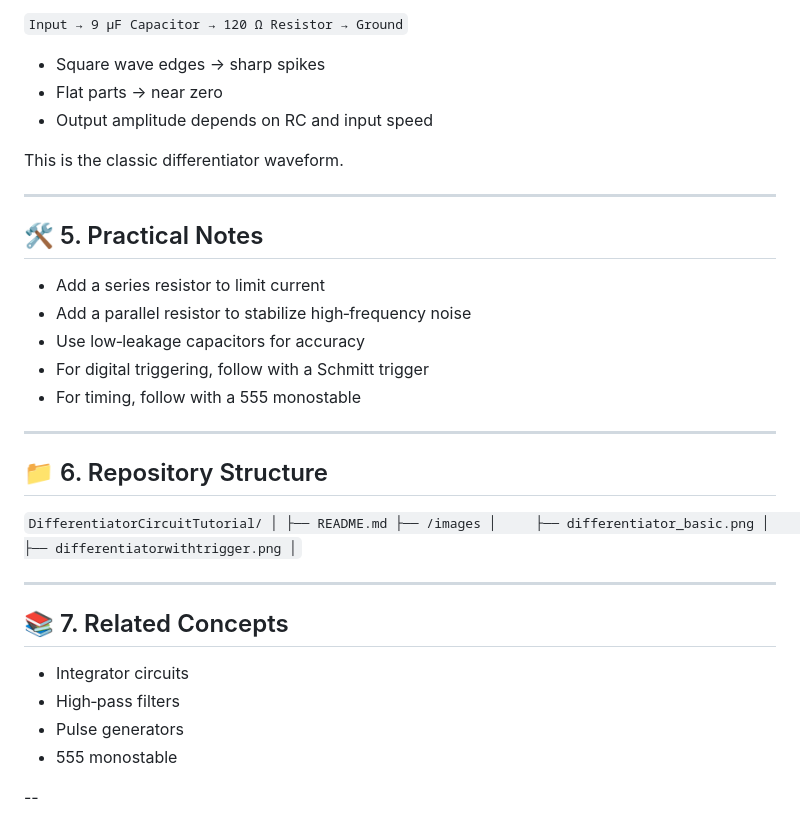
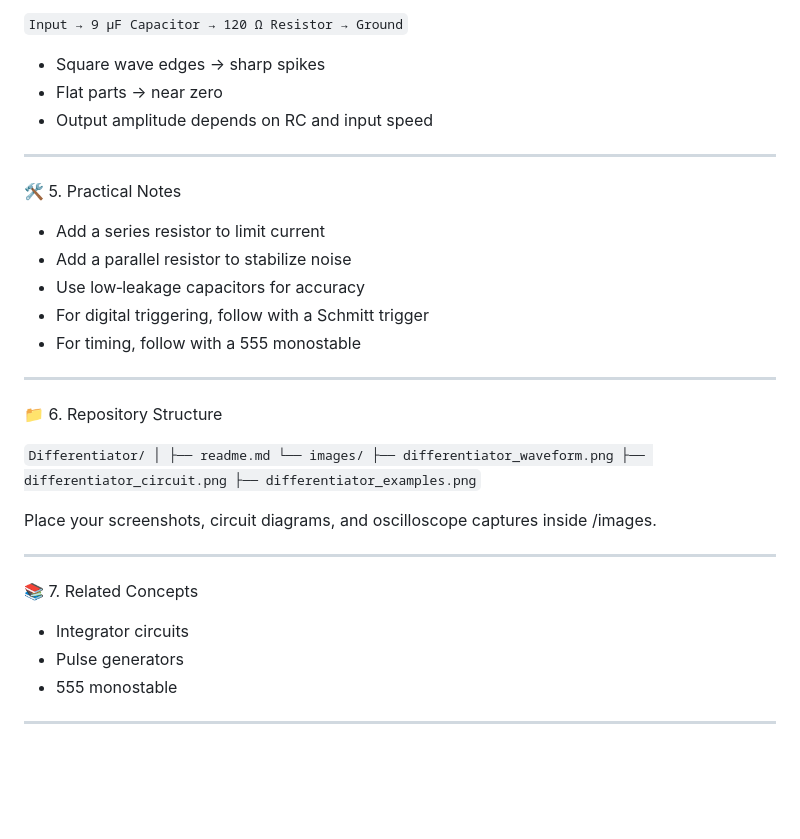
Before and after one commit to ArakelTheDragon/Library_Other, a Markdown page: Differentiator/readme.md, the part around one of its changes. Rendered like a GitHub page; blank space fills up the shorter version.

```diff
--- a/Differentiator/readme.md
+++ b/Differentiator/readme.md
@@ -166,39 +177,38 @@ Input → 9 µF Capacitor → 120 Ω Resistor → Ground
 - Flat parts → near zero
 - Output amplitude depends on RC and input speed
 
-This is the classic differentiator waveform.
-
 ---
 
-## 🛠️ 5. Practical Notes
+🛠️ 5. Practical Notes
 
 - Add a series resistor to limit current
-- Add a parallel resistor to stabilize high‑frequency noise
+- Add a parallel resistor to stabilize noise
 - Use low‑leakage capacitors for accuracy
 - For digital triggering, follow with a Schmitt trigger
 - For timing, follow with a 555 monostable
 
 ---
 
-## 📁 6. Repository Structure
+📁 6. Repository Structure
 
 `
-DifferentiatorCircuitTutorial/
+Differentiator/
 │
-├── README.md
-├── /images
-│     ├── differentiator_basic.png
-│     ├── differentiatorwithtrigger.png
-│
+├── readme.md
+└── images/
+      ├── differentiator_waveform.png
+      ├── differentiator_circuit.png
+      ├── differentiator_examples.png
 `
+
+Place your screenshots, circuit diagrams, and oscilloscope captures inside /images.
 
 ---
 
-## 📚 7. Related Concepts
+📚 7. Related Concepts
 
 - Integrator circuits
-- High‑pass filters
 - Pulse generators
 - 555 monostable
 
---
+---
```
Also changed, not shown: other parts of Differentiator/readme.md (+50 -39 lines).
